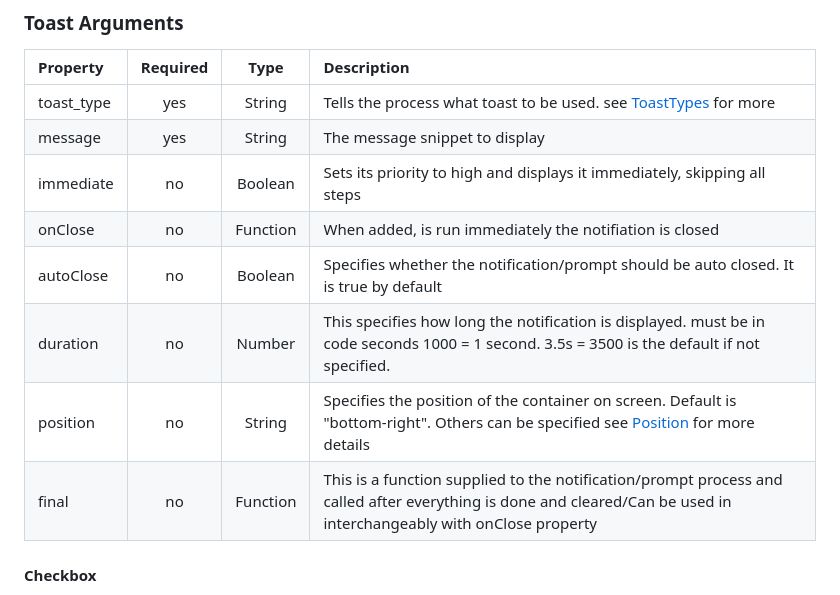
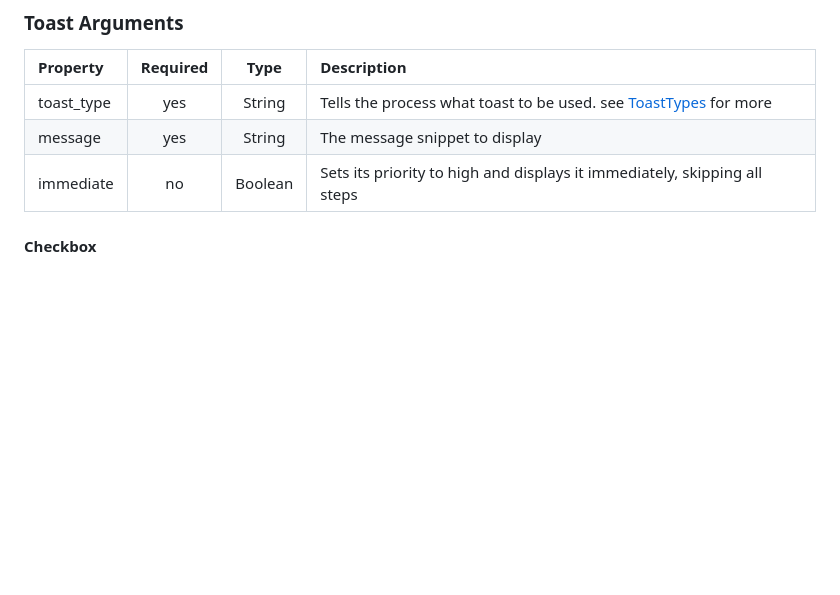
Before and after one commit to jilldune/Notificationjs, a Markdown page: README.md, the part around one of its changes. Rendered like a GitHub page; blank space fills up the shorter version.

```diff
--- a/README.md
+++ b/README.md
@@ -225,11 +225,6 @@ let options = {
 |toast_type|yes|String|Tells the process what toast to be used. see [ToastTypes](#toast-types) for more|
 |message|yes|String|The message snippet to display|
 |immediate|no|Boolean|Sets its priority to high and displays it immediately, skipping all steps|
-|onClose|no|Function|When added, is run immediately the notifiation is closed|
-|autoClose|no|Boolean|Specifies whether the notification/prompt should be auto closed. It is true by default|
-|duration|no|Number|This specifies how long the notification is displayed. must be in code seconds 1000 = 1 second. 3.5s = 3500 is the default if not specified.|
-|position|no|String|Specifies the position of the container on screen. Default is "bottom-right". Others can be specified see [Position](#position) for more details|
-|final|no|Function|This is a function supplied to the notification/prompt process and called after everything is done and cleared/Can be used in interchangeably with onClose property|
 
 #### Checkbox
 A checkbox can be added to the notification or the prompt container. To do so, a checkbox property can be added to the object which is also an object example
```
Also changed, not shown: other parts of README.md (+1 -1 lines).
